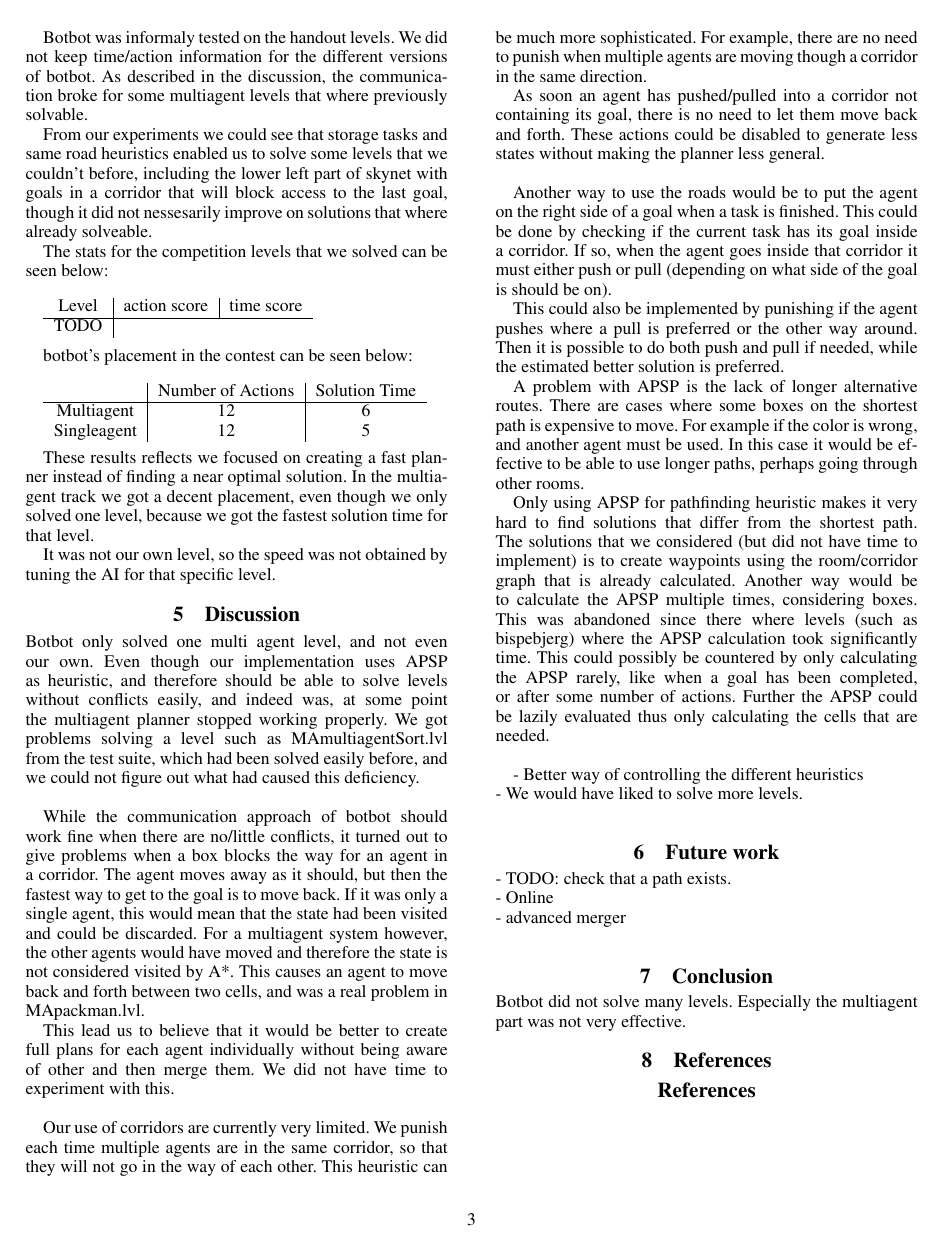
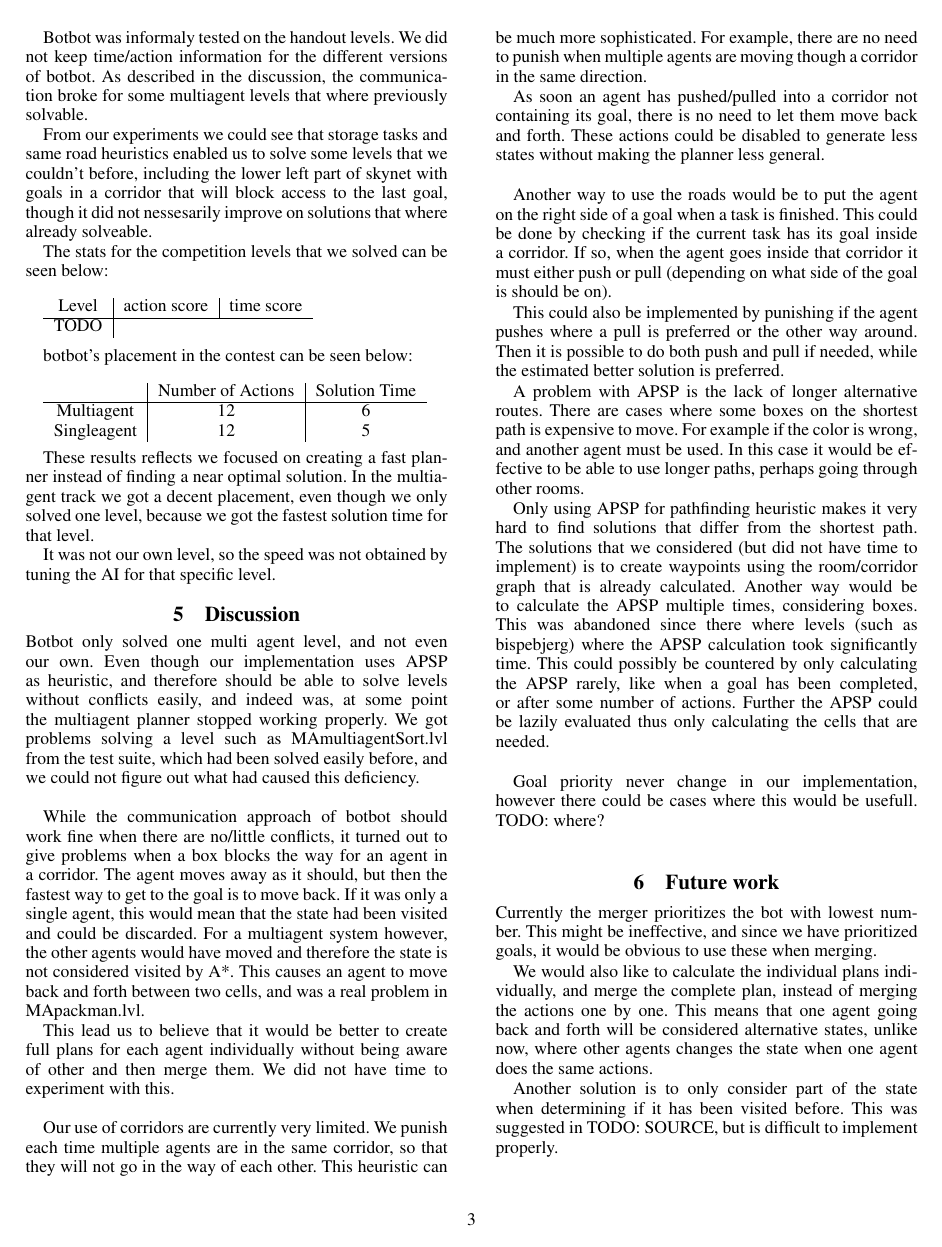
Before and after one commit to Pilen/aimas, a LaTeX paper (report/report.tex): page 3 of 3 before the commit and page 3 of 4 after it. Compiled offline with pdfLaTeX.

Commit message:
more report

```diff
--- a/report/report.tex
+++ b/report/report.tex
@@ -298,9 +298,18 @@ by only calculating the APSP rarely, like when a goal has been completed, or
 after some number of actions. Further the APSP could be lazily evaluated thus
 only calculating the cells that are needed.\\
 
-- Better way of controlling the different heuristics\\
-- We would have liked to solve more levels.\\
+Goal priority never change in our implementation, however there could be cases
+where this would be usefull. TODO: where?\\
+
 \section{Future work}
-- TODO: check that a path exists.\\
-- Online\\
-- advanced merger\\
+Currently the merger prioritizes the bot with lowest number. This might be ineffective,
+and since we have prioritized goals, it would be obvious to use these when merging.
+
+We would also like to calculate the individual plans individually, and merge
+the complete plan, instead of merging the actions one by one. This means that
+one agent going back and forth will be considered alternative states, unlike now,
+where other agents changes the state when one agent does the same actions.
+
+Another solution is to only consider part of the state when determining if it has
+been visited before. This was suggested in TODO: SOURCE, but is difficult to implement
+properly.\\
@@ -307,3 +321,2 @@ only calculating the cells that are needed.\\
 \section{Conclusion}
 Botbot did not solve many levels. Especially the multiagent part was not
-very effective.
```
Also changed, not shown: report/report.tex (10 more changed lines).
